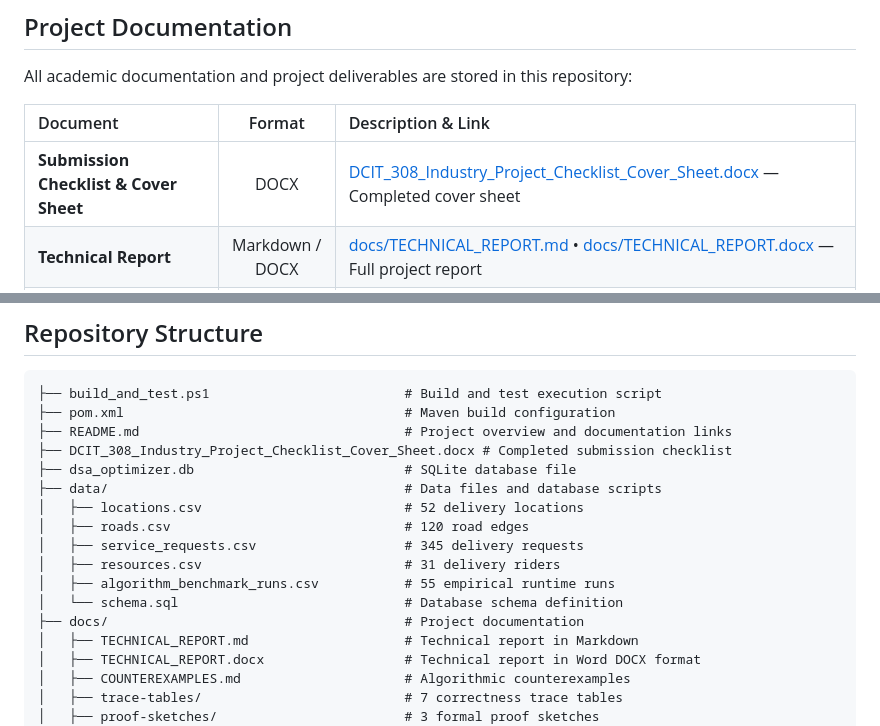
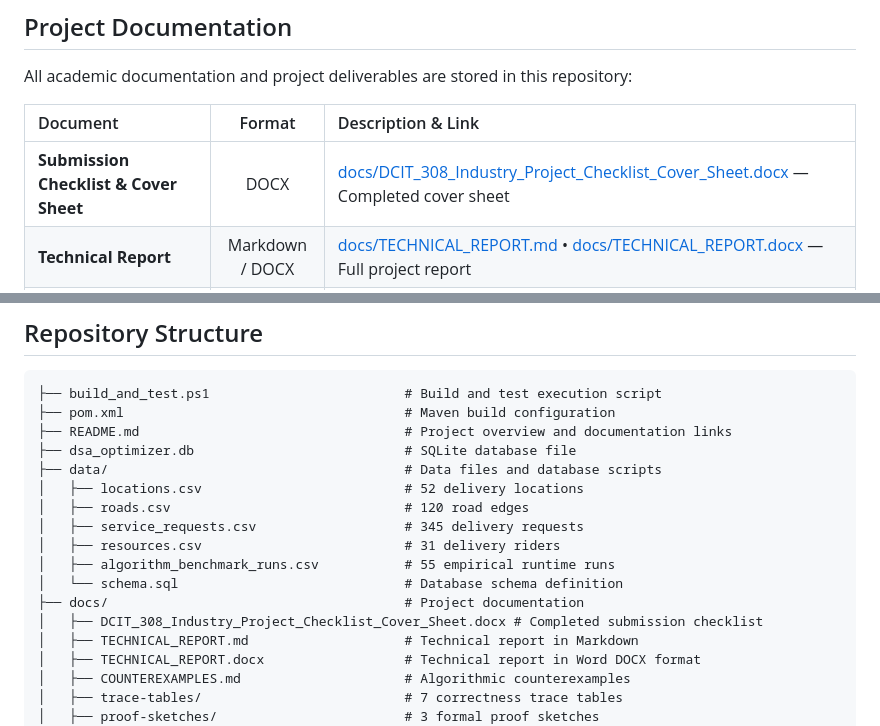
Before and after one commit to VirtusDakura/Joint_Project_DCIT308-DCIT204, a Markdown page: README.md, 2 parts joined by grey strips. GitHub-like rendering.

Commit message:
docs: update cover sheet location link in README.md

```diff
--- a/README.md
+++ b/README.md
@@ -46,7 +46,7 @@ All academic documentation and project deliverables are stored in this repositor
 
 | Document | Format | Description & Link |
 | :--- | :---: | :--- |
-| **Submission Checklist & Cover Sheet** | DOCX | [DCIT_308_Industry_Project_Checklist_Cover_Sheet.docx](DCIT_308_Industry_Project_Checklist_Cover_Sheet.docx) — Completed cover sheet |
+| **Submission Checklist & Cover Sheet** | DOCX | [docs/DCIT_308_Industry_Project_Checklist_Cover_Sheet.docx](docs/DCIT_308_Industry_Project_Checklist_Cover_Sheet.docx) — Completed cover sheet |
 | **Technical Report** | Markdown / DOCX | [docs/TECHNICAL_REPORT.md](docs/TECHNICAL_REPORT.md) &bull; [docs/TECHNICAL_REPORT.docx](docs/TECHNICAL_REPORT.docx) — Full project report |
 | **Algorithmic Counterexamples** | Markdown | [docs/COUNTEREXAMPLES.md](docs/COUNTEREXAMPLES.md) — Precondition failures for Binary Search & Greedy batching |
 | **Trace Tables** | 7 Traces | [docs/trace-tables/](docs/trace-tables/) — Binary Search, Selection Sort, Insertion Sort, Merge Sort, Dijkstra, 0/1 Knapsack DP, Kruskal MST |
@@ -82,7 +82,6 @@ java -cp bin org.ug.dsa.TestRunner
 ├── build_and_test.ps1                         # Build and test execution script
 ├── pom.xml                                    # Maven build configuration
 ├── README.md                                  # Project overview and documentation links
-├── DCIT_308_Industry_Project_Checklist_Cover_Sheet.docx # Completed submission checklist
 ├── dsa_optimizer.db                           # SQLite database file
 ├── data/                                      # Data files and database scripts
 │   ├── locations.csv                          # 52 delivery locations
@@ -92,6 +91,7 @@ java -cp bin org.ug.dsa.TestRunner
 │   ├── algorithm_benchmark_runs.csv           # 55 empirical runtime runs
 │   └── schema.sql                             # Database schema definition
 ├── docs/                                      # Project documentation
+│   ├── DCIT_308_Industry_Project_Checklist_Cover_Sheet.docx # Completed submission checklist
 │   ├── TECHNICAL_REPORT.md                    # Technical report in Markdown
 │   ├── TECHNICAL_REPORT.docx                  # Technical report in Word DOCX format
 │   ├── COUNTEREXAMPLES.md                     # Algorithmic counterexamples
```
